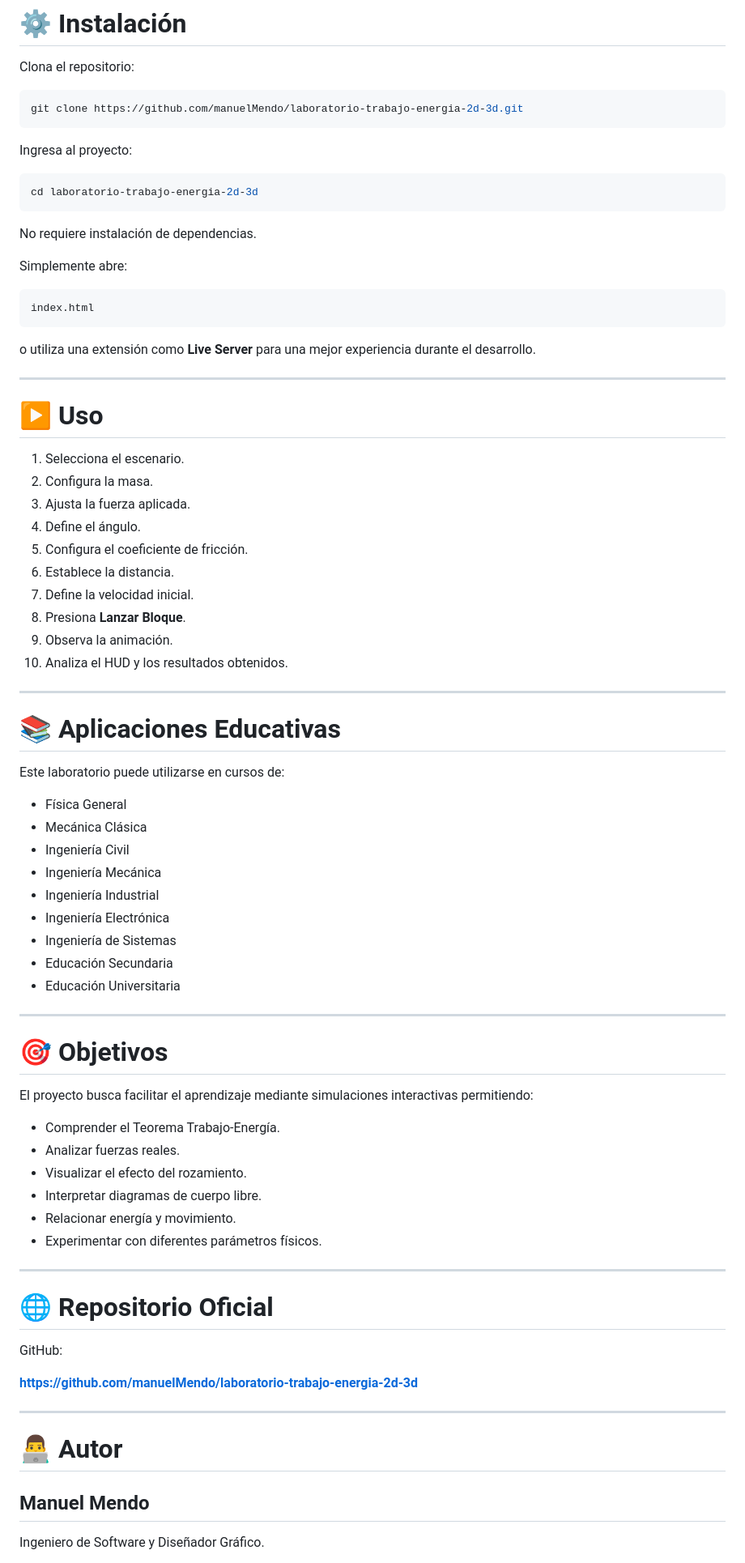
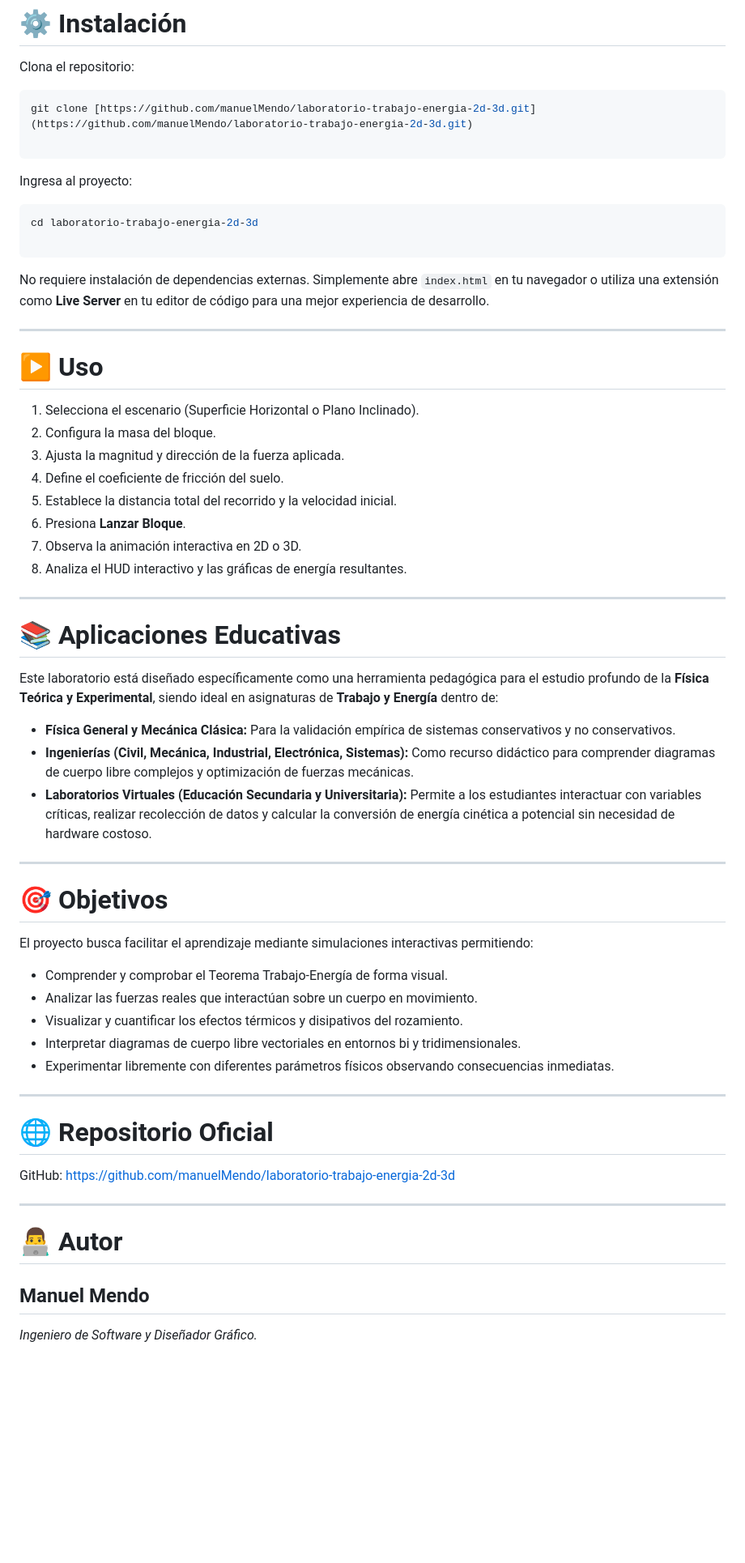
Before and after one commit to manuelMendo/laboratorio-trabajo-energia-2d-3d, a Markdown page: README.md, the part around one of its changes. Shown at 81% size. GitHub-like rendering; blank space fills up the shorter version.

````diff
--- a/README.md
+++ b/README.md
@@ -288,55 +208,41 @@ Se encarga de:
 Clona el repositorio:
 
 ```bash
-git clone https://github.com/manuelMendo/laboratorio-trabajo-energia-2d-3d.git
+git clone [https://github.com/manuelMendo/laboratorio-trabajo-energia-2d-3d.git](https://github.com/manuelMendo/laboratorio-trabajo-energia-2d-3d.git)
+
 ```
 
 Ingresa al proyecto:
 
 ```bash
 cd laboratorio-trabajo-energia-2d-3d
+
 ```
 
-No requiere instalación de dependencias.
-
-Simplemente abre:
-
-```text
-index.html
-```
-
-o utiliza una extensión como **Live Server** para una mejor experiencia durante el desarrollo.
+No requiere instalación de dependencias externas. Simplemente abre `index.html` en tu navegador o utiliza una extensión como **Live Server** en tu editor de código para una mejor experiencia de desarrollo.
 
 ---
 
 # ▶️ Uso
 
-1. Selecciona el escenario.
-2. Configura la masa.
-3. Ajusta la fuerza aplicada.
-4. Define el ángulo.
-5. Configura el coeficiente de fricción.
-6. Establece la distancia.
-7. Define la velocidad inicial.
-8. Presiona **Lanzar Bloque**.
-9. Observa la animación.
-10. Analiza el HUD y los resultados obtenidos.
+1. Selecciona el escenario (Superficie Horizontal o Plano Inclinado).
+2. Configura la masa del bloque.
+3. Ajusta la magnitud y dirección de la fuerza aplicada.
+4. Define el coeficiente de fricción del suelo.
+5. Establece la distancia total del recorrido y la velocidad inicial.
+6. Presiona **Lanzar Bloque**.
+7. Observa la animación interactiva en 2D o 3D.
+8. Analiza el HUD interactivo y las gráficas de energía resultantes.
 
 ---
 
 # 📚 Aplicaciones Educativas
 
-Este laboratorio puede utilizarse en cursos de:
+Este laboratorio está diseñado específicamente como una herramienta pedagógica para el estudio profundo de la **Física Teórica y Experimental**, siendo ideal en asignaturas de **Trabajo y Energía** dentro de:
 
-- Física General
-- Mecánica Clásica
-- Ingeniería Civil
-- Ingeniería Mecánica
-- Ingeniería Industrial
-- Ingeniería Electrónica
-- Ingeniería de Sistemas
-- Educación Secundaria
-- Educación Universitaria
+* **Física General y Mecánica Clásica:** Para la validación empírica de sistemas conservativos y no conservativos.
+* **Ingenierías (Civil, Mecánica, Industrial, Electrónica, Sistemas):** Como recurso didáctico para comprender diagramas de cuerpo libre complejos y optimización de fuerzas mecánicas.
+* **Laboratorios Virtuales (Educación Secundaria y Universitaria):** Permite a los estudiantes interactuar con variables críticas, realizar recolección de datos y calcular la conversión de energía cinética a potencial sin necesidad de hardware costoso.
 
 ---
 
@@ -344,20 +250,17 @@ Este laboratorio puede utilizarse en cursos de:
 
 El proyecto busca facilitar el aprendizaje mediante simulaciones interactivas permitiendo:
 
-- Comprender el Teorema Trabajo-Energía.
-- Analizar fuerzas reales.
-- Visualizar el efecto del rozamiento.
-- Interpretar diagramas de cuerpo libre.
-- Relacionar energía y movimiento.
-- Experimentar con diferentes parámetros físicos.
+* Comprender y comprobar el Teorema Trabajo-Energía de forma visual.
+* Analizar las fuerzas reales que interactúan sobre un cuerpo en movimiento.
+* Visualizar y cuantificar los efectos térmicos y disipativos del rozamiento.
+* Interpretar diagramas de cuerpo libre vectoriales en entornos bi y tridimensionales.
+* Experimentar libremente con diferentes parámetros físicos observando consecuencias inmediatas.
 
 ---
 
 # 🌐 Repositorio Oficial
 
-GitHub:
-
-**https://github.com/manuelMendo/laboratorio-trabajo-energia-2d-3d**
+GitHub: [https://github.com/manuelMendo/laboratorio-trabajo-energia-2d-3d](https://github.com/manuelMendo/laboratorio-trabajo-energia-2d-3d)
 
 ---
 
@@ -365,5 +268,5 @@ GitHub:
 
 ## Manuel Mendo
 
-Ingeniero de Software y Diseñador Gráfico.
+*Ingeniero de Software y Diseñador Gráfico.*
 
````
Also changed, not shown: other parts of README.md (+87 -170 lines).
